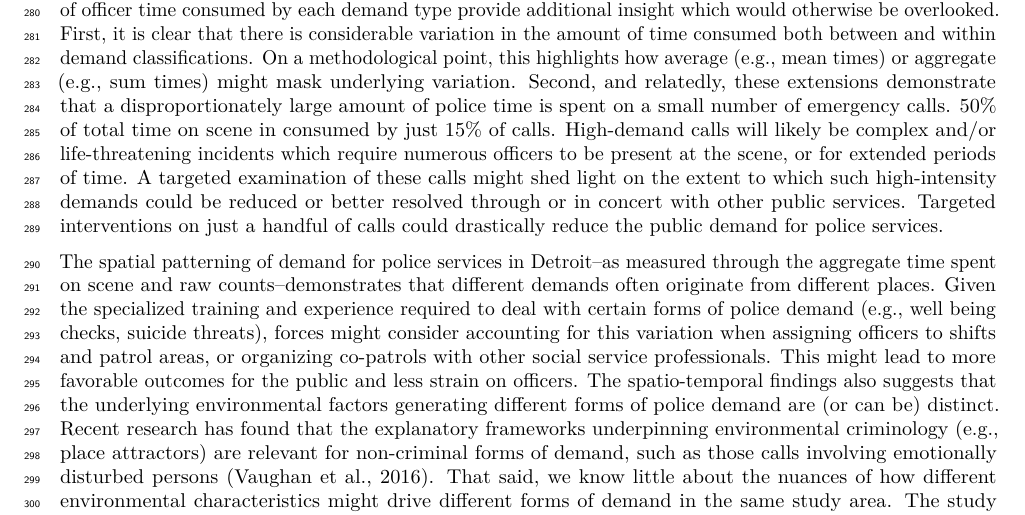
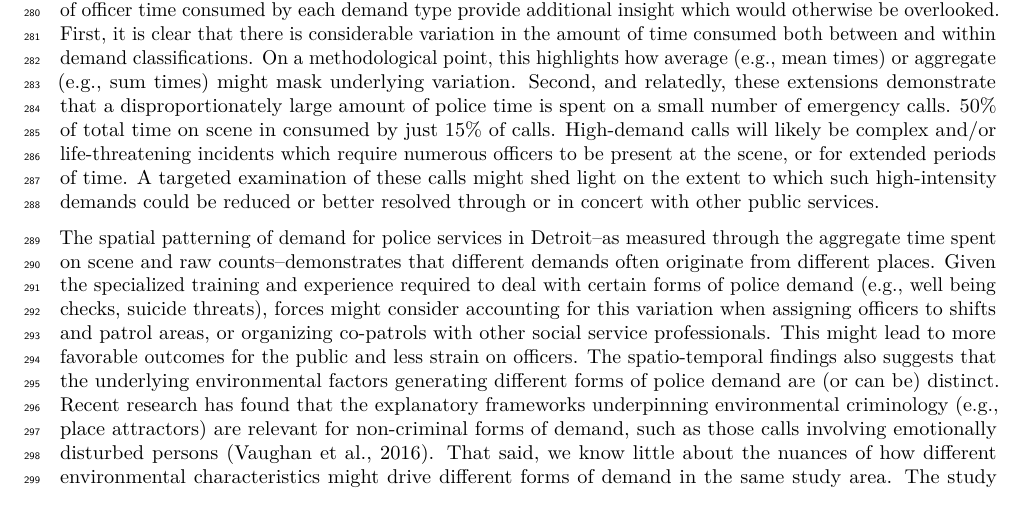
Before and after one commit to langtonhugh/demand_detroit, an R Markdown document (paper.Rmd): part of page 13 of 17, cut so that both start at the same text. Rendered offline with R 4.5, knitr and Pandoc, then LaTeX, with nearby package versions.

Commit message:
update discussion

```diff
--- a/paper.Rmd
+++ b/paper.Rmd
@@ -194,7 +194,7 @@ knitr::include_graphics("visuals/fig4_maps_tos.png")
 
 In replication and extension of the main findings reported by @ratcliffe2021policing and @lum2021can this contribution has described the scale and composition of calls for police service in Detroit, US. Broadly speaking, the results presented here provide robustness to those reported by @ratcliffe2021policing and @lum2021can. There is now substantial empirical evidence to demonstrate that, in multiple jurisdictions, the public rely on the police for both social _and_ crime-fighting functions. A reduction in the capacity of the police to meet this emergency demand, without first providing appropriate, capable and accessible replacement emergency services, could have considerable implications for public safety and well-being. This contribution provides the first such demonstration using open data and open code, opening up analyses for scrutiny, re-use, and extension by the public, academics and/or police practitioners. We encourage usage of the materials provided with this study to replicate analyses across other jurisdictions. In doing so, we hope to see a consistent and reliable evidence-base across different contexts for the purposes of comparison and generalization.
 
-In this study, calls were categorized according the six classes used by @ratcliffe2021policing. The overall composition of police demand in terms of call volume and proportional time spent are remarkably similar. A considerable volume of calls for service, and in turn, a considerable proportion of deployed police time, relate to incident types which do not fall under the traditional 'crime-fighting' role of the police. Instead, the police fulfill a variety of other social service functions, including the resolution of public (mental) health incidents and resolving community issues. That said, descriptive statistics which drill down into the underlying distribution of officer time consumed by each demand type provide additional insight which would otherwise be overlooked. First, it is clear that there is considerable variation in the amount of time consumed both between and within demand classifications. On a methodological point, this highlights how average (e.g., mean times) or aggregate (e.g., sum times) might mask underlying variation. Second, and relatedly, these extensions demonstrate that a disproportionately large amount of police time is spent on a small number of emergency calls. 50% of total time on scene in consumed by just 15% of calls. High-demand calls will likely be complex and/or life-threatening incidents which require numerous officers to be present at the scene, or for extended periods of time. A targeted examination of these calls might shed light on the extent to which such high-intensity demands could be reduced or better resolved through or in concert with other public services. Targeted interventions on just a handful of calls could drastically reduce the public demand for police services.
+In this study, calls were categorized according the six classes used by @ratcliffe2021policing. The overall composition of police demand in terms of call volume and proportional time spent are remarkably similar. A considerable volume of calls for service, and in turn, a considerable proportion of deployed police time, relate to incident types which do not fall under the traditional 'crime-fighting' role of the police. Instead, the police fulfill a variety of other social service functions, including the resolution of public (mental) health incidents and resolving community issues. That said, descriptive statistics which drill down into the underlying distribution of officer time consumed by each demand type provide additional insight which would otherwise be overlooked. First, it is clear that there is considerable variation in the amount of time consumed both between and within demand classifications. On a methodological point, this highlights how average (e.g., mean times) or aggregate (e.g., sum times) might mask underlying variation. Second, and relatedly, these extensions demonstrate that a disproportionately large amount of police time is spent on a small number of emergency calls. 50% of total time on scene in consumed by just 15% of calls. High-demand calls will likely be complex and/or life-threatening incidents which require numerous officers to be present at the scene, or for extended periods of time. A targeted examination of these calls might shed light on the extent to which such high-intensity demands could be reduced or better resolved through or in concert with other public services.
 
 The spatial patterning of demand for police services in Detroit--as measured through the aggregate time spent on scene and raw counts--demonstrates that different demands often originate from different places. Given the specialized training and experience required to deal with certain forms of police demand (e.g., well being checks, suicide threats), forces might consider accounting for this variation when assigning officers to shifts and patrol areas, or organizing co-patrols with other social service professionals. This might lead to more favorable outcomes for the public and less strain on officers. The spatio-temporal findings also suggests that the underlying environmental factors generating different forms of police demand are (or can be) distinct. Recent research has found that the explanatory frameworks underpinning environmental criminology (e.g., place attractors) are relevant for non-criminal forms of demand, such as those calls involving emotionally disturbed persons [@vaughan2016exploring]. That said, we know little about the nuances of how different environmental characteristics might drive different forms of demand in the same study area. The study materials made available here could be extended using open data resources, such as Open Street Map, to provide a theoretically-driven investigation into the urban character (e.g., place attractors) of high-demand areas according to the six demand classifications. Based on the distinct temporal patterning of different demand types, such analyses should be time-sensitive, capturing, for instance, the ambient population flows of different places throughout the day. To date, ambient population analyses have focused on crime-specific calls for service [@andresen2007hot] which as we have seen, constitute only part of the emergency demands placed on police.
 
```
